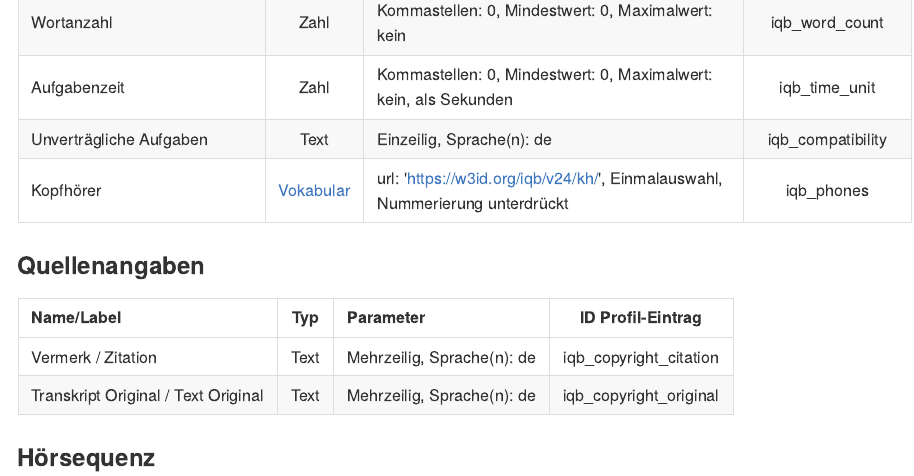
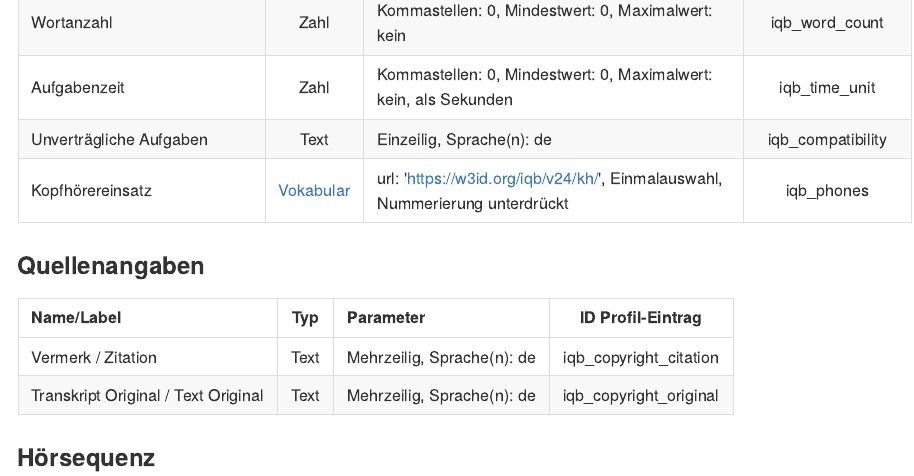
Before and after one commit to iqb-vocabs/p52, a Quarto document (docs/README.qmd): the page in a window 1100 px wide, from 1070 px down. The pictures show the output file docs/README.md that the author committed with the source, drawn offline in the style of GitHub.

Commit message:
Rename field Kopfhörer

```diff
--- a/docs/README.qmd
+++ b/docs/README.qmd
@@ -30,7 +30,7 @@ ID of profile: `https://raw.githubusercontent.com/iqb-vocabs/p52/master/unit.jso
 | Wortanzahl | Zahl |Kommastellen: 0, Mindestwert: 0, Maximalwert: kein | iqb_word_count |
 | Aufgabenzeit | Zahl |Kommastellen: 0, Mindestwert: 0, Maximalwert: kein, als Sekunden | iqb_time_unit |
 | Unverträgliche Aufgaben | Text |Einzeilig, Sprache(n): de | iqb_compatibility |
-| Kopfhörer | [Vokabular](https://w3id.org/iqb/v24/kh/) | url: 'https://w3id.org/iqb/v24/kh/', Einmalauswahl, Nummerierung unterdrückt | iqb_phones |
+| Kopfhörereinsatz | [Vokabular](https://w3id.org/iqb/v24/kh/) | url: 'https://w3id.org/iqb/v24/kh/', Einmalauswahl, Nummerierung unterdrückt | iqb_phones |
 
 : {tbl-colwidths="[15,15,55,15]"}
 
--- a/unit.json
+++ b/unit.json
@@ -191,7 +191,7 @@
           "label": [
             {
               "lang": "de",
-              "value": "Kopfhörer"
+              "value": "Kopfhörereinsatz"
             }
           ],
           "type": "vocabulary",
```
Also changed, not shown: package.json (+1 -1 lines), docs/README.md, package-lock.json.
